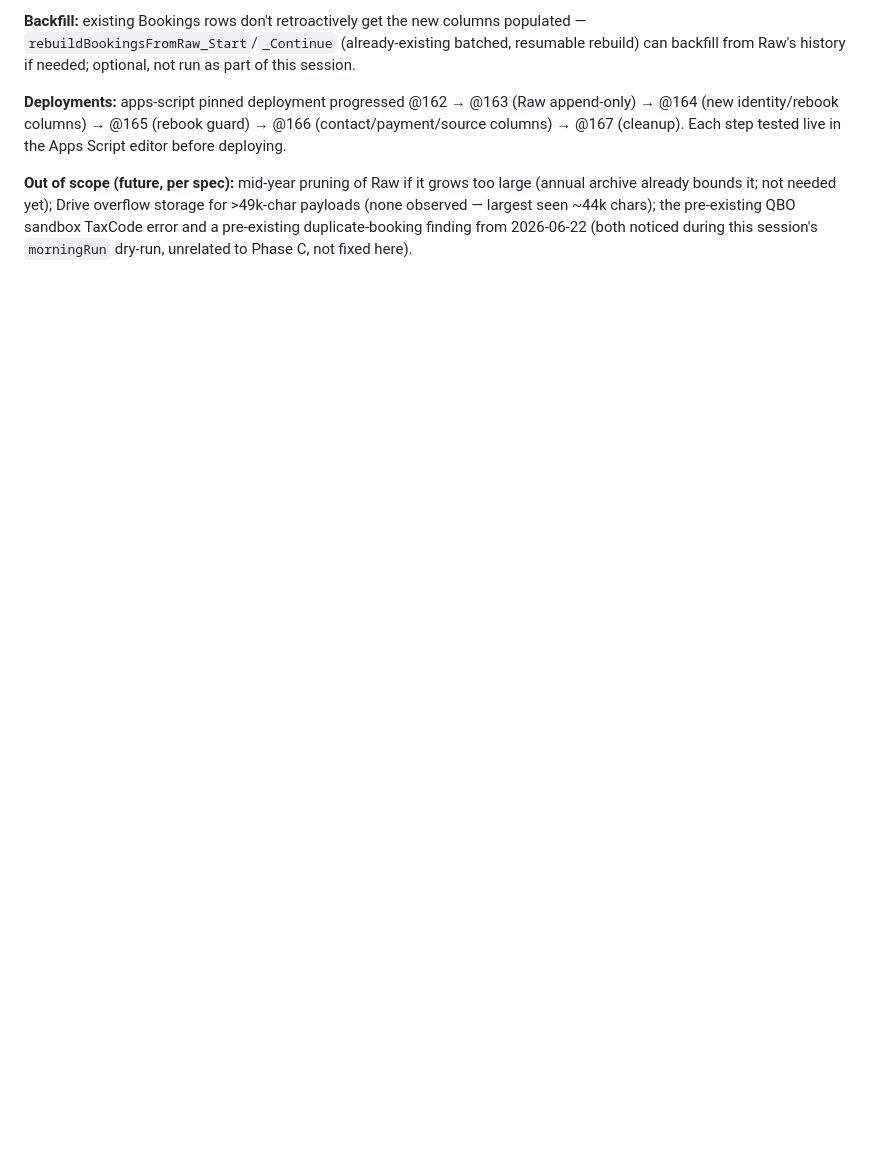
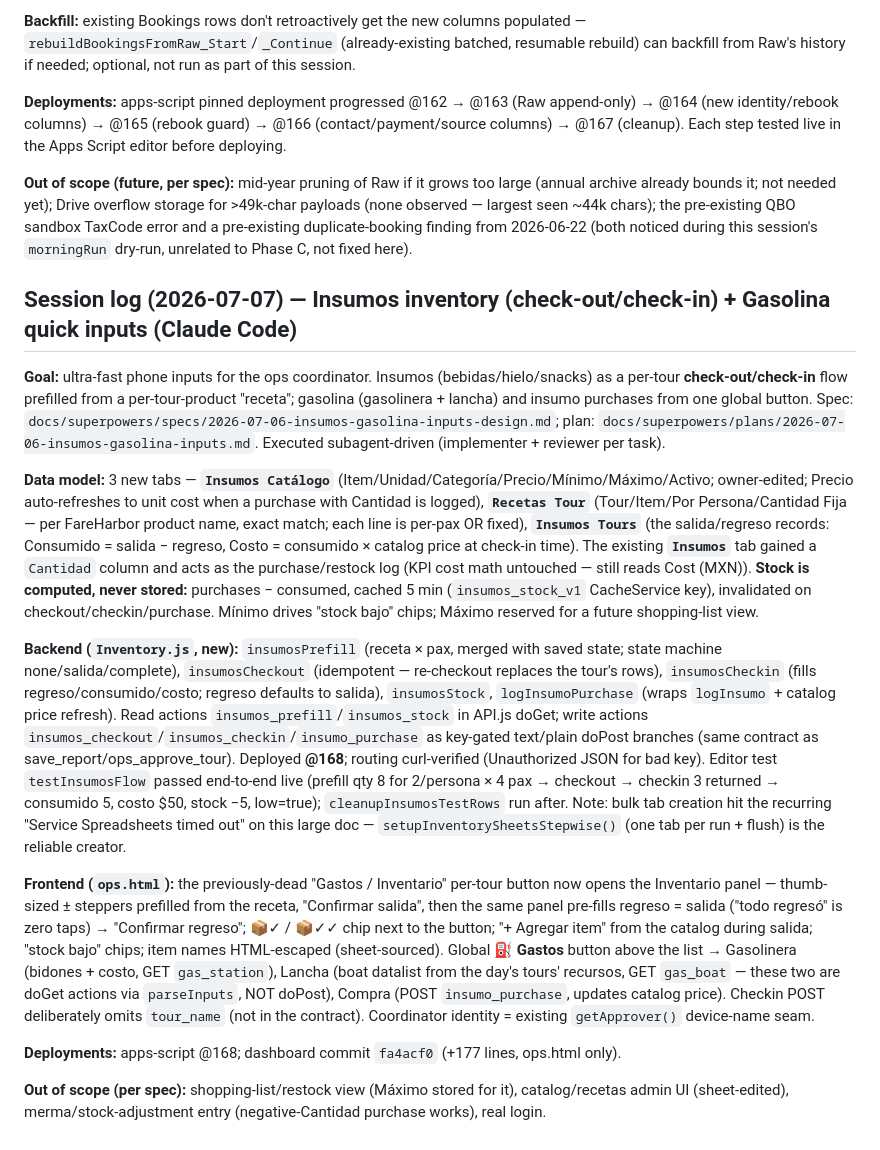
Before and after one commit to omrimohr/adventurelab-dashboard, a Markdown page: CONTEXT.md, the part around the change. Drawn GitHub-style; blank space fills up the shorter version.

Commit message:
docs: log insumos inventory + gasolina inputs in CONTEXT.md
Co-Authored-By: Claude Fable 5 <noreply@anthropic.com>

```diff
--- a/CONTEXT.md
+++ b/CONTEXT.md
@@ -823,3 +823,17 @@ New append-only **"Cumplimiento Capitán"** tab logs every time Ops approves a t
 **Deployments:** apps-script pinned deployment progressed @162 → @163 (Raw append-only) → @164 (new identity/rebook columns) → @165 (rebook guard) → @166 (contact/payment/source columns) → @167 (cleanup). Each step tested live in the Apps Script editor before deploying.
 
 **Out of scope (future, per spec):** mid-year pruning of Raw if it grows too large (annual archive already bounds it; not needed yet); Drive overflow storage for >49k-char payloads (none observed — largest seen ~44k chars); the pre-existing QBO sandbox TaxCode error and a pre-existing duplicate-booking finding from 2026-06-22 (both noticed during this session's `morningRun` dry-run, unrelated to Phase C, not fixed here).
+
+## Session log (2026-07-07) — Insumos inventory (check-out/check-in) + Gasolina quick inputs (Claude Code)
+
+**Goal:** ultra-fast phone inputs for the ops coordinator. Insumos (bebidas/hielo/snacks) as a per-tour **check-out/check-in** flow prefilled from a per-tour-product "receta"; gasolina (gasolinera + lancha) and insumo purchases from one global button. Spec: `docs/superpowers/specs/2026-07-06-insumos-gasolina-inputs-design.md`; plan: `docs/superpowers/plans/2026-07-06-insumos-gasolina-inputs.md`. Executed subagent-driven (implementer + reviewer per task).
+
+**Data model:** 3 new tabs — **`Insumos Catálogo`** (Item/Unidad/Categoría/Precio/Mínimo/Máximo/Activo; owner-edited; Precio auto-refreshes to unit cost when a purchase with Cantidad is logged), **`Recetas Tour`** (Tour/Item/Por Persona/Cantidad Fija — per FareHarbor product name, exact match; each line is per-pax OR fixed), **`Insumos Tours`** (the salida/regreso records: Consumido = salida − regreso, Costo = consumido × catalog price at check-in time). The existing **`Insumos`** tab gained a `Cantidad` column and acts as the purchase/restock log (KPI cost math untouched — still reads Cost (MXN)). **Stock is computed, never stored:** purchases − consumed, cached 5 min (`insumos_stock_v1` CacheService key), invalidated on checkout/checkin/purchase. Mínimo drives "stock bajo" chips; Máximo reserved for a future shopping-list view.
+
+**Backend (`Inventory.js`, new):** `insumosPrefill` (receta × pax, merged with saved state; state machine none/salida/complete), `insumosCheckout` (idempotent — re-checkout replaces the tour's rows), `insumosCheckin` (fills regreso/consumido/costo; regreso defaults to salida), `insumosStock`, `logInsumoPurchase` (wraps `logInsumo` + catalog price refresh). Read actions `insumos_prefill`/`insumos_stock` in API.js doGet; write actions `insumos_checkout`/`insumos_checkin`/`insumo_purchase` as key-gated text/plain doPost branches (same contract as save_report/ops_approve_tour). Deployed **@168**; routing curl-verified (Unauthorized JSON for bad key). Editor test `testInsumosFlow` passed end-to-end live (prefill qty 8 for 2/persona × 4 pax → checkout → checkin 3 returned → consumido 5, costo $50, stock −5, low=true); `cleanupInsumosTestRows` run after. Note: bulk tab creation hit the recurring "Service Spreadsheets timed out" on this large doc — `setupInventorySheetsStepwise()` (one tab per run + flush) is the reliable creator.
+
+**Frontend (`ops.html`):** the previously-dead "Gastos / Inventario" per-tour button now opens the Inventario panel — thumb-sized ± steppers prefilled from the receta, "Confirmar salida", then the same panel pre-fills regreso = salida ("todo regresó" is zero taps) → "Confirmar regreso"; 📦✓ / 📦✓✓ chip next to the button; "+ Agregar item" from the catalog during salida; "stock bajo" chips; item names HTML-escaped (sheet-sourced). Global **⛽ Gastos** button above the list → Gasolinera (bidones + costo, GET `gas_station`), Lancha (boat datalist from the day's tours' recursos, GET `gas_boat` — these two are doGet actions via `parseInputs`, NOT doPost), Compra (POST `insumo_purchase`, updates catalog price). Checkin POST deliberately omits `tour_name` (not in the contract). Coordinator identity = existing `getApprover()` device-name seam.
+
+**Deployments:** apps-script @168; dashboard commit `fa4acf0` (+177 lines, ops.html only).
+
+**Out of scope (per spec):** shopping-list/restock view (Máximo stored for it), catalog/recetas admin UI (sheet-edited), merma/stock-adjustment entry (negative-Cantidad purchase works), real login.
```
